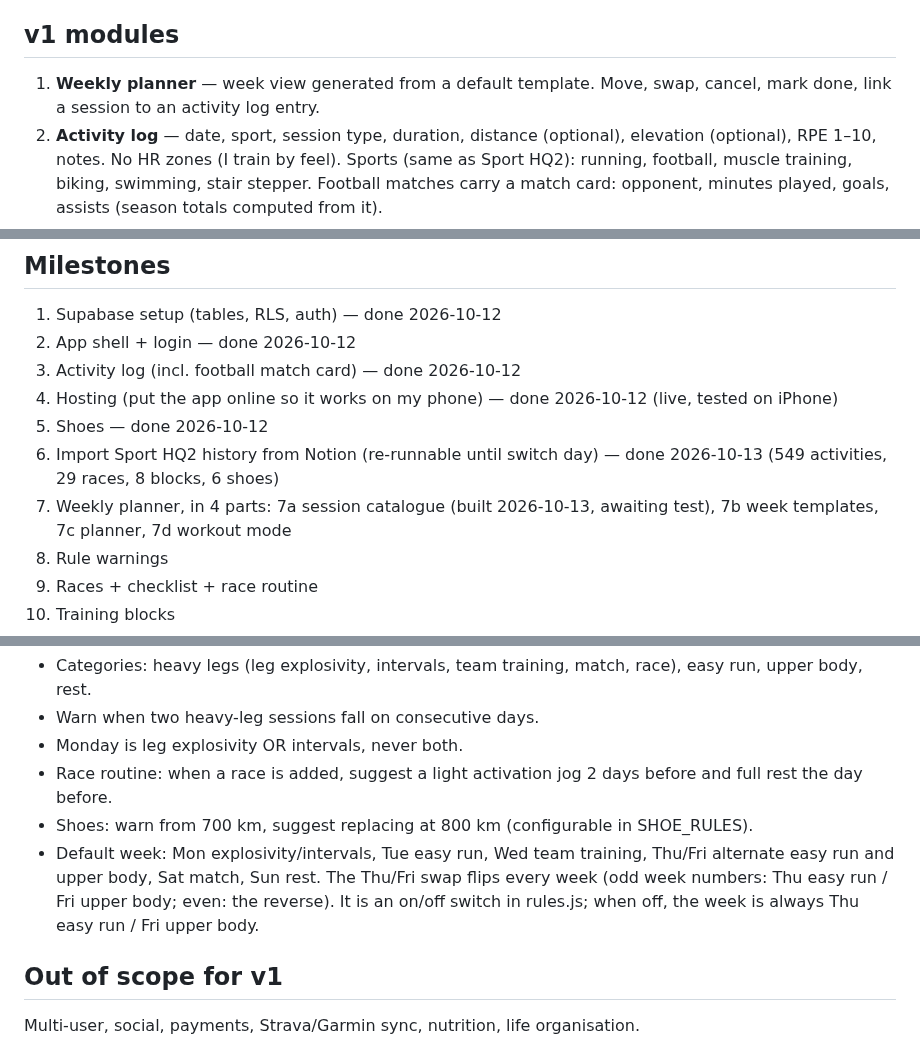
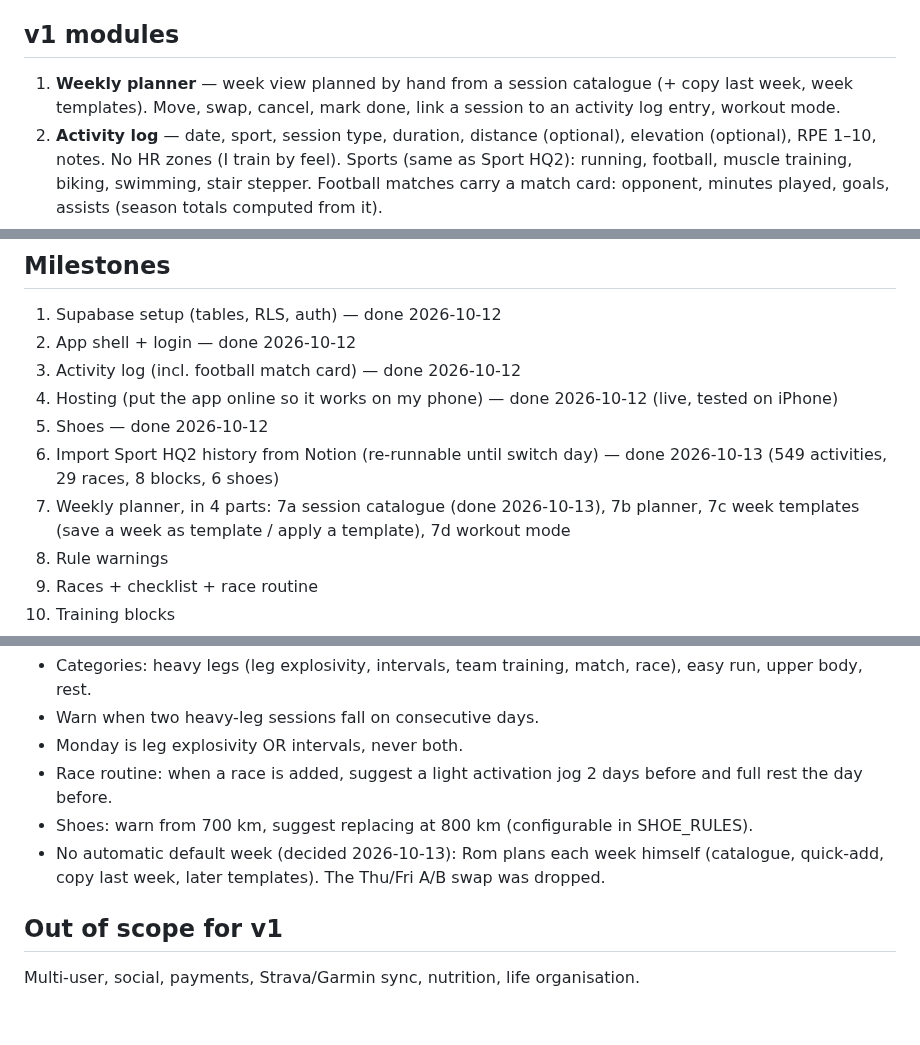
Before and after one commit to vanhoveromain/hq, a Markdown page: sporthq3/CLAUDE.md, 3 parts joined by grey strips. Drawn GitHub-style; blank space fills up the shorter version.

Commit message:
CLAUDE.md: planner first, no default week or A/B rotation
Co-Authored-By: Claude Opus 5.5 <noreply@anthropic.com>
Claude-Session: https://claude.ai/code/session_01FKWgd35D26SfoqLo1KNvSu

```diff
--- a/sporthq3/CLAUDE.md
+++ b/sporthq3/CLAUDE.md
@@ -25,8 +25,8 @@
 - The Supabase anon/publishable key is designed to be public; RLS is what protects the data.
 
 ## v1 modules
-1. **Weekly planner** — week view generated from a default template. Move, swap, cancel, mark done,
-   link a session to an activity log entry.
+1. **Weekly planner** — week view planned by hand from a session catalogue (+ copy last week, week
+   templates). Move, swap, cancel, mark done, link a session to an activity log entry, workout mode.
 2. **Activity log** — date, sport, session type, duration, distance (optional), elevation (optional), RPE 1–10, notes.
    No HR zones (I train by feel). Sports (same as Sport HQ2): running, football, muscle training, biking,
    swimming, stair stepper. Football matches carry a match card: opponent, minutes played, goals, assists
@@ -44,7 +44,8 @@
 4. Hosting (put the app online so it works on my phone) — done 2026-10-12 (live, tested on iPhone)
 5. Shoes — done 2026-10-12
 6. Import Sport HQ2 history from Notion (re-runnable until switch day) — done 2026-10-13 (549 activities, 29 races, 8 blocks, 6 shoes)
-7. Weekly planner, in 4 parts: 7a session catalogue (built 2026-10-13, awaiting test), 7b week templates, 7c planner, 7d workout mode
+7. Weekly planner, in 4 parts: 7a session catalogue (done 2026-10-13), 7b planner, 7c week templates
+   (save a week as template / apply a template), 7d workout mode
 8. Rule warnings
 9. Races + checklist + race routine
 10. Training blocks
@@ -59,10 +60,8 @@ Rules are data + small pure functions so future users can define their own.
 - Monday is leg explosivity OR intervals, never both.
 - Race routine: when a race is added, suggest a light activation jog 2 days before and full rest the day before.
 - Shoes: warn from 700 km, suggest replacing at 800 km (configurable in SHOE_RULES).
-- Default week: Mon explosivity/intervals, Tue easy run, Wed team training,
-  Thu/Fri alternate easy run and upper body, Sat match, Sun rest.
-  The Thu/Fri swap flips every week (odd week numbers: Thu easy run / Fri upper body; even: the reverse).
-  It is an on/off switch in rules.js; when off, the week is always Thu easy run / Fri upper body.
+- No automatic default week (decided 2026-10-13): Rom plans each week himself (catalogue, quick-add,
+  copy last week, later templates). The Thu/Fri A/B swap was dropped.
 
 ## Out of scope for v1
 Multi-user, social, payments, Strava/Garmin sync, nutrition, life organisation.
```
Also changed, not shown: other parts of sporthq3/CLAUDE.md (+3 -0 lines).
